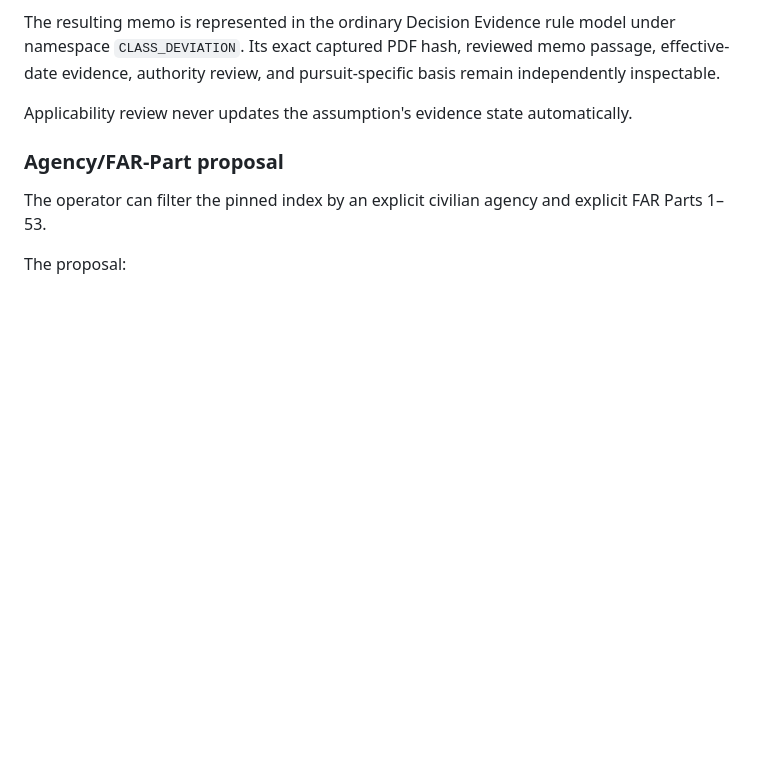
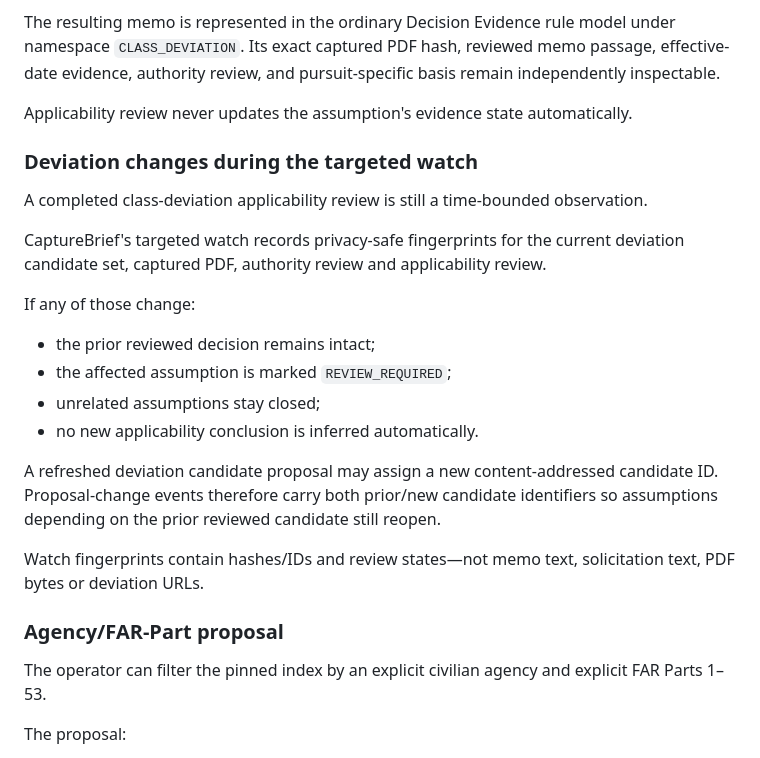
Before and after one commit to P00NSMASHER/capturebrief, a Markdown page: RULE-SOURCES.md, the part around the change. Drawn GitHub-style; blank space fills up the shorter version.

Commit message:
Document deviation-aware watch semantics

```diff
--- a/RULE-SOURCES.md
+++ b/RULE-SOURCES.md
@@ -133,6 +133,23 @@ If a superseded memo is judged to apply, CaptureBrief requires explicit solicita
 The resulting memo is represented in the ordinary Decision Evidence rule model under namespace `CLASS_DEVIATION`. Its exact captured PDF hash, reviewed memo passage, effective-date evidence, authority review, and pursuit-specific basis remain independently inspectable.
 
 Applicability review never updates the assumption's evidence state automatically.
+
+### Deviation changes during the targeted watch
+
+A completed class-deviation applicability review is still a time-bounded observation.
+
+CaptureBrief's targeted watch records privacy-safe fingerprints for the current deviation candidate set, captured PDF, authority review and applicability review.
+
+If any of those change:
+
+- the prior reviewed decision remains intact;
+- the affected assumption is marked `REVIEW_REQUIRED`;
+- unrelated assumptions stay closed;
+- no new applicability conclusion is inferred automatically.
+
+A refreshed deviation candidate proposal may assign a new content-addressed candidate ID. Proposal-change events therefore carry both prior/new candidate identifiers so assumptions depending on the prior reviewed candidate still reopen.
+
+Watch fingerprints contain hashes/IDs and review states—not memo text, solicitation text, PDF bytes or deviation URLs.
 
 ### Agency/FAR-Part proposal
 
```
